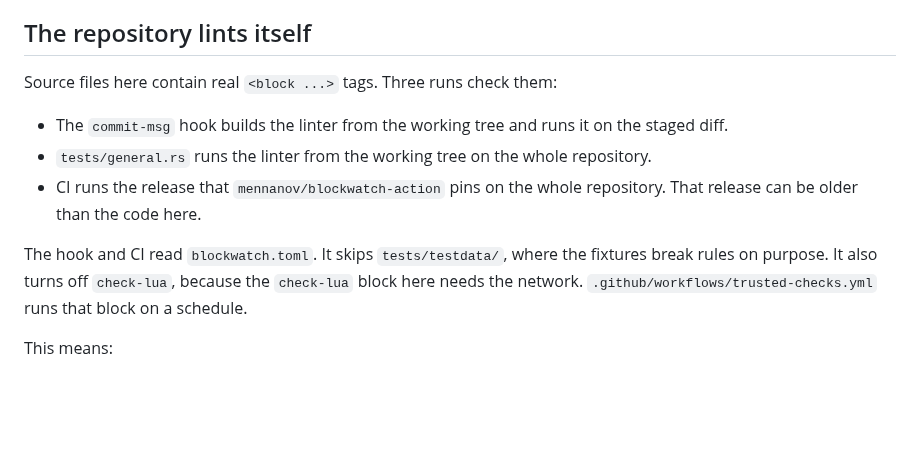
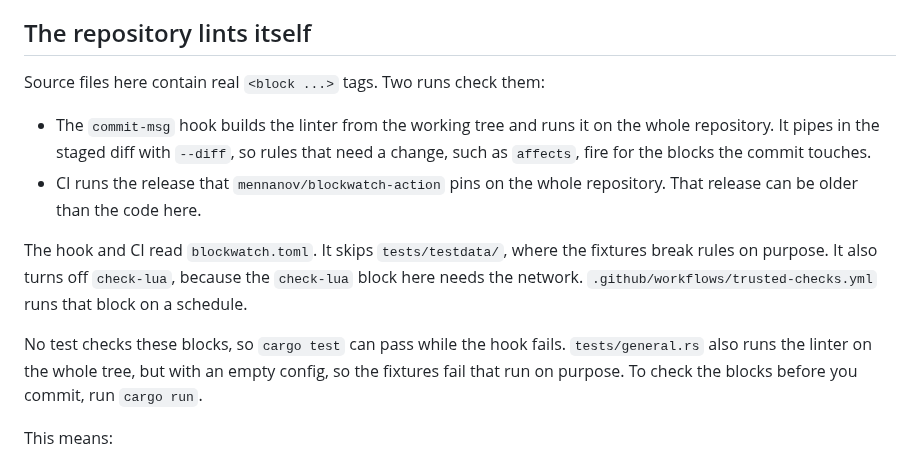
Before and after one commit to mennanov/blockwatch, a Markdown page: AGENTS.md, the part around the change. Rendered like a GitHub page; blank space fills up the shorter version.

Commit message:
docs: Correct which runs check this repository's own blocks
`tests/general.rs` expects its whole-tree run to fail, so a broken block here
can't change its result. The hook checks the whole repository, not only the
staged diff.

```diff
--- a/AGENTS.md
+++ b/AGENTS.md
@@ -117,16 +117,20 @@ The goal is a test suite that fails when behavior changes. Running every line is
 
 ## The repository lints itself
 
-Source files here contain real `<block ...>` tags. Three runs check them:
+Source files here contain real `<block ...>` tags. Two runs check them:
 
-- The `commit-msg` hook builds the linter from the working tree and runs it on the staged diff.
-- `tests/general.rs` runs the linter from the working tree on the whole repository.
+- The `commit-msg` hook builds the linter from the working tree and runs it on the whole repository. It pipes in the
+  staged diff with `--diff`, so rules that need a change, such as `affects`, fire for the blocks the commit touches.
 - CI runs the release that `mennanov/blockwatch-action` pins on the whole repository. That release can be older than
   the code here.
 
 The hook and CI read `blockwatch.toml`. It skips `tests/testdata/`, where the fixtures break rules on purpose. It also
 turns off `check-lua`, because the `check-lua` block here needs the network. `.github/workflows/trusted-checks.yml`
 runs that block on a schedule.
+
+No test checks these blocks, so `cargo test` can pass while the hook fails. `tests/general.rs` also runs the linter on
+the whole tree, but with an empty config, so the fixtures fail that run on purpose. To check the blocks before you
+commit, run `cargo run`.
 
 This means:
 
```
